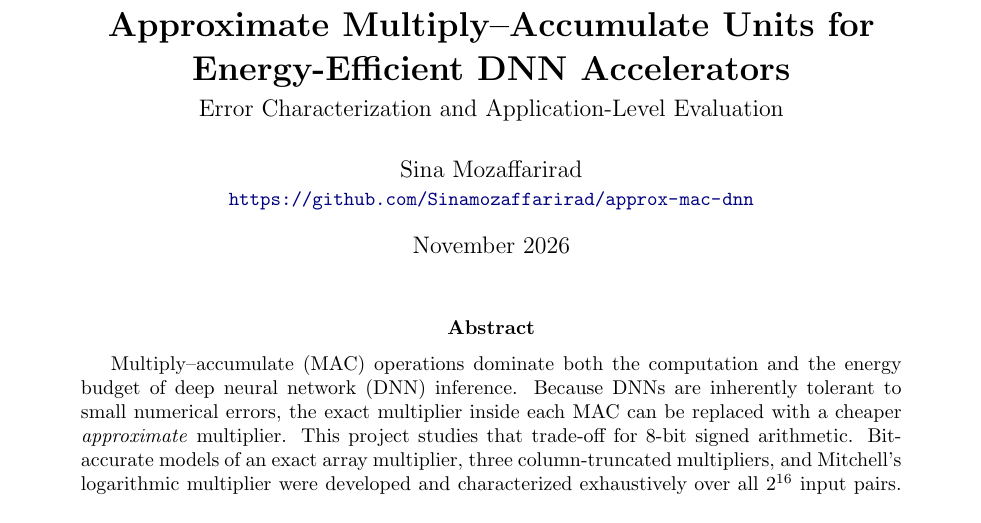
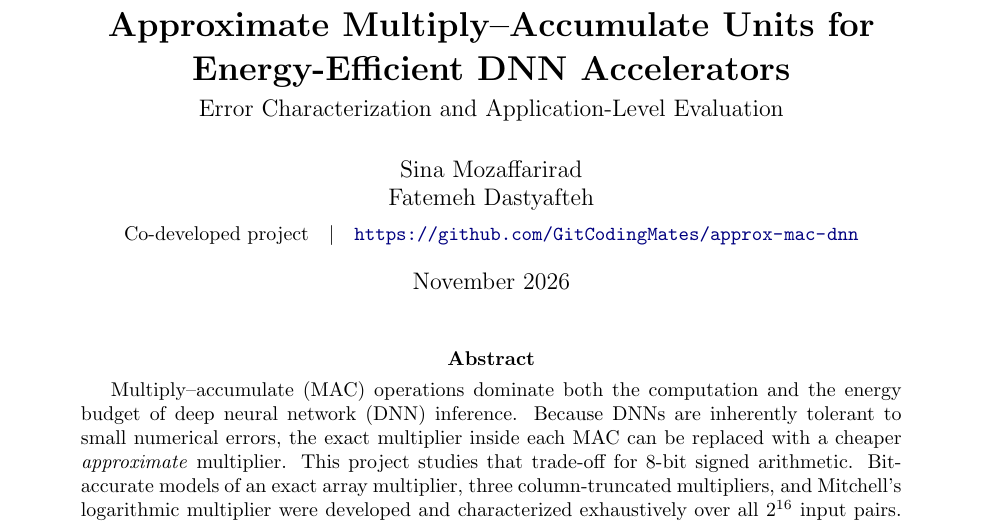
Before and after one commit to GitCodingMates/approx-mac-dnn, a LaTeX paper (docs/report.tex): part of page 1 of 4, cut so that both start at the same text. Compiled offline with pdfLaTeX.

Commit message:
Update report authors and repository link

```diff
--- a/docs/report.tex
+++ b/docs/report.tex
@@ -19,8 +19,9 @@
 
 \title{\textbf{Approximate Multiply--Accumulate Units for\\Energy-Efficient DNN Accelerators}\\[4pt]
        \large Error Characterization and Application-Level Evaluation}
-\author{Sina Mozaffarirad\\
-        \small\url{https://github.com/Sinamozaffarirad/approx-mac-dnn}}
+\author{Sina Mozaffarirad \and Fatemeh Dastyafteh\\[4pt]
+        \small Co-developed project\quad\textbar\quad
+        \url{https://github.com/GitCodingMates/approx-mac-dnn}}
 \date{November 2026}
 
 \begin{document}
```
Also changed, not shown: docs/report.pdf.
